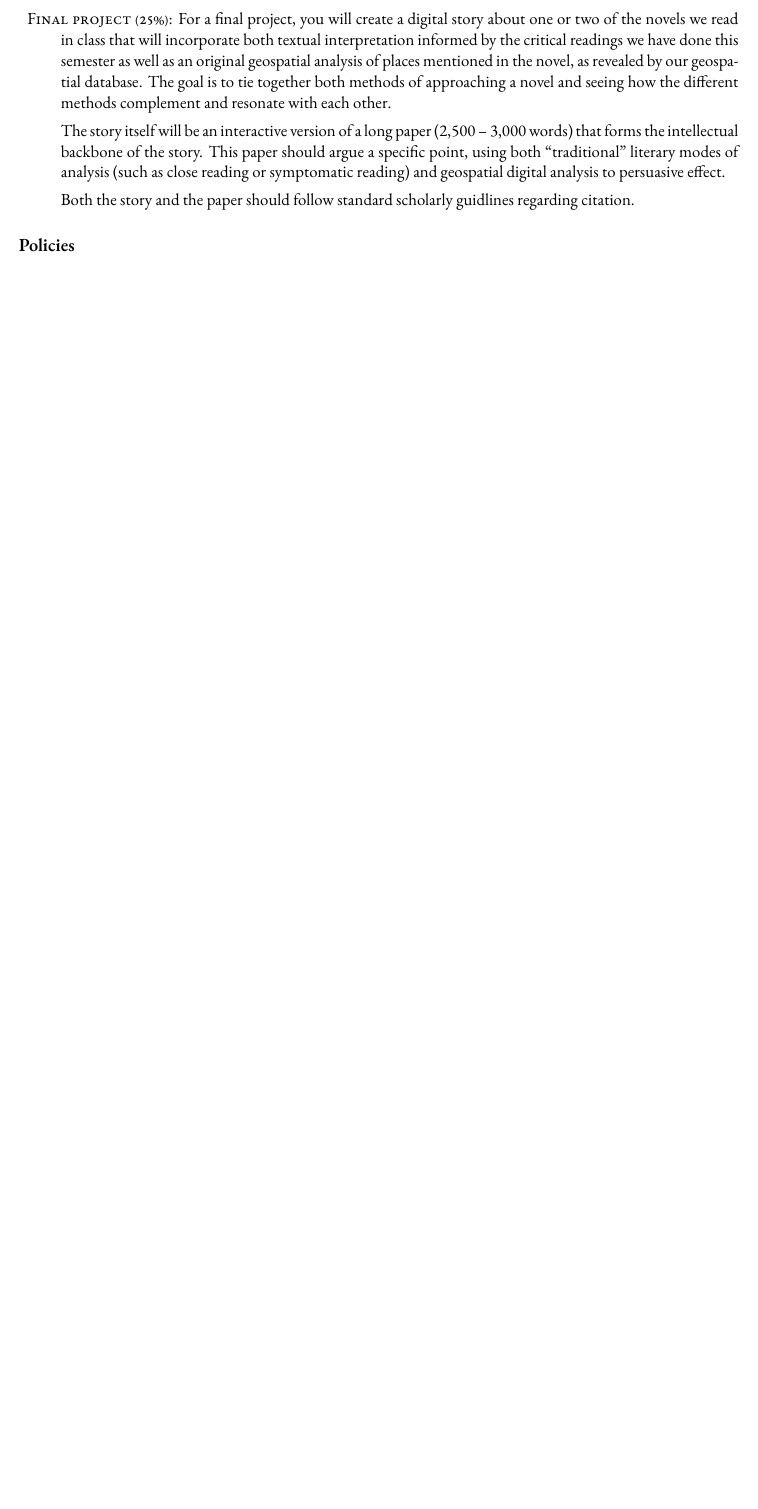
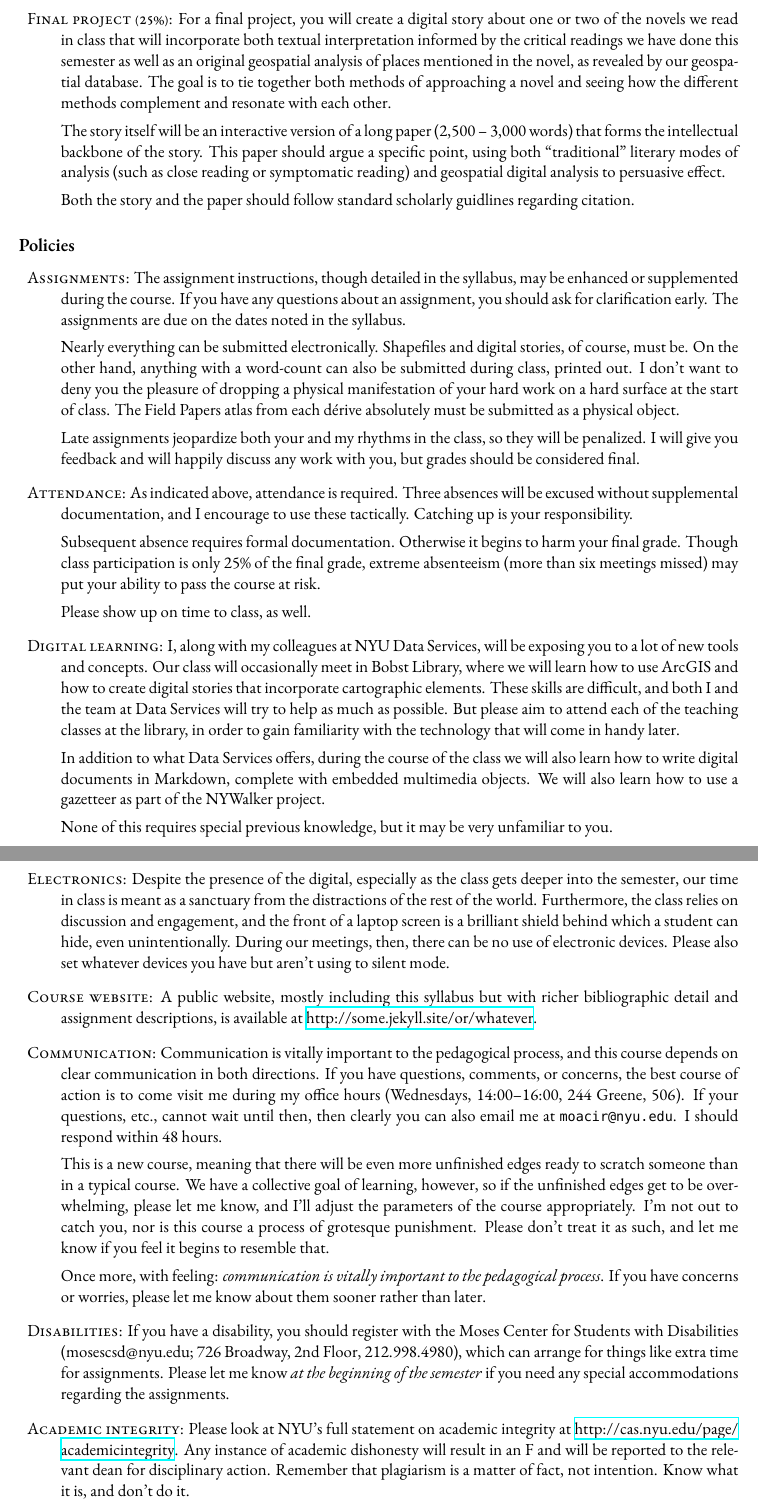
Before and after one commit to muziejus/the-map-of-the-city-that-is-this-novel, a LaTeX book (syllabus.tex, which reads sections/policies.tex): part of page 3 of 7 before the commit and two parts of pages 3 and 4 of 8 after it, the two joined at a grey line, cut so that both start at the same text, the shorter picture padded with empty space. Compiled offline with XeLaTeX; a missing font is replaced by an installed copy or a similar font.

Commit message:
Add policies and assessment

```diff
--- a/sections/policies.tex
+++ b/sections/policies.tex
@@ -0,0 +1,93 @@
+\begin{description}
+
+  \item \textsc{Assignments:} The assignment instructions, though detailed in
+    the syllabus, may be enhanced or supplemented during the course. If you
+    have any questions about an assignment, you should ask for clarification
+    early. The assignments are due on the dates noted in the syllabus.
+
+    Nearly everything can be submitted electronically. Shapefiles and digital
+    stories, of course, must be. On the other hand, anything with a word-count
+    can also be submitted during class, printed out. I don’t want to deny you
+    the pleasure of dropping a physical manifestation of your hard work on a
+    hard surface at the start of class. The Field Papers atlas from each dérive
+    absolutely must be submitted as a physical object.
+
+    Late assignments jeopardize both your and my rhythms in the class, so they
+    will be penalized. I will give you feedback and will happily discuss any
+    work with you, but grades should be considered final.
+
+  \item \textsc{Attendance:} As indicated above, attendance is required. Three
+    absences will be excused without supplemental documentation, and I
+    encourage to use these tactically. Catching up is your responsibility.
+
+    Subsequent absence requires formal documentation. Otherwise it begins to
+    harm your final grade. Though class participation is only 25\% of the final
+    grade, extreme absenteeism (more than six meetings missed) may put your
+    ability to pass the course at risk.
+
+    Please show up on time to class, as well.
+
+  \item \textsc{Digital learning:} I, along with my colleagues at NYU Data
+    Services, will be exposing you to a lot of new tools and concepts. Our
+    class will occasionally meet in Bobst Library, where we will learn how to
+    use ArcGIS and how to create digital stories that incorporate cartographic
+    elements. These skills are difficult, and both I and the team at Data
+    Services will try to help as much as possible. But please aim to attend
+    each of the teaching classes at the library, in order to gain familiarity
+    with the technology that will come in handy later.
+
+    In addition to what Data Services offers, during the course of the class we
+    will also learn how to write digital documents in Markdown, complete with
+    embedded multimedia objects. We will also learn how to use a gazetteer as
+    part of the NYWalker project.
+
+    None of this requires special previous knowledge, but it may be very
+    unfamiliar to you.
+
+  \item \textsc{Electronics:} Despite the presence of the digital, especially
+    as the class gets deeper into the semester, our time in class is meant as a
+    sanctuary from the distractions of the rest of the world. Furthermore, the
+    class relies on discussion and engagement, and the front of a laptop screen
+    is a brilliant shield behind which a student can hide, even
+    unintentionally. During our meetings, then, there can be no use of
+    electronic devices. Please also set whatever devices you have but aren’t
+    using to silent mode.
+
+  \item \textsc{Course website:} A public website, mostly including this
+    syllabus but with richer bibliographic detail and assignment descriptions,
+    is available at \url{\mycourseurl}.
+
+  \item \textsc{Communication:} Communication is vitally important to the
+    pedagogical process, and this course depends on clear communication in both
+    directions. If you have questions, comments, or concerns, the best course
+    of action is to come visit me during my office hours (\myofficehours). If
+    your questions, etc., cannot wait until then, then clearly you can also
+    email me at \texttt{\myemail}. I should respond within 48 hours.
+
+    This is a new course, meaning that there will be even more unfinished edges
+    ready to scratch someone than in a typical course. We have a collective
+    goal of learning, however, so if the unfinished edges get to be
+    overwhelming, please let me know, and I’ll adjust the parameters of the
+    course appropriately. I’m not out to catch you, nor is this course a
+    process of grotesque punishment. Please don’t treat it as such, and let me
+    know if you feel it begins to resemble that.
+
+    Once more, with feeling: \textit{communication is vitally important to the
+    pedagogical process}. If you have concerns or worries, please let me know
+    about them sooner rather than later.
+
+  \item \textsc{Disabilities:} If you have a disability, you should register
+    with the Moses Center for Students with Disabilities (mosescsd@nyu.edu; 726
+    Broadway, 2nd Floor, 212.998.4980), which can arrange for things like extra
+    time for assignments. Please let me know \textit{at the beginning of the
+      semester} if you need any special accommodations regarding the
+    assignments.
+
+  \item \textsc{Academic integrity:} Please look at NYU’s full statement on
+    academic integrity at \url{http://cas.nyu.edu/page/academicintegrity}.
+    Any instance of academic dishonesty will result in an F and will be
+    reported to the relevant dean for disciplinary action. Remember that
+    plagiarism is a matter of fact, not intention. Know what it is, and don’t
+    do it.
+
+\end{description}
```
Also changed, not shown: sections/assessment.tex (+3 -3 lines).
